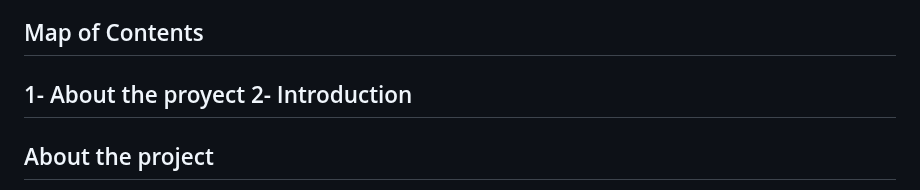
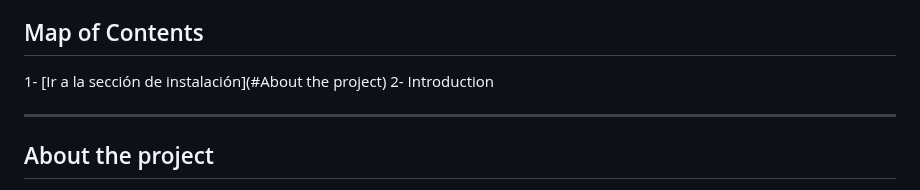
Before and after one commit to Itzel921/IA-para-exoplanetas, a Markdown page: README.md, the part around the change. Rendered like a GitHub page.

```diff
--- a/README.md
+++ b/README.md
@@ -5,8 +5,9 @@ Team: Planetaxies
 A webapp focused on prossessing big amounts of information taken by spacial telescopes to filtrate the ones that doesn't count with the caracteristics of an exoplanet.
 
 ## Map of Contents
-   1- About the proyect
+   1- [Ir a la sección de instalación](#About the project)
    2- Introduction
+
 ---
 ## About the project
 The astronomers get a higher workload, every year the telescopes (TESS) send back to earth the information of spacial objects that its system considers its a exolpanet, offcourse it can be a false positive, this is the reason why astronomers are hired to prossess this information in order to check what objects have the caracteristics to be indentified as an exoplanet.
```
